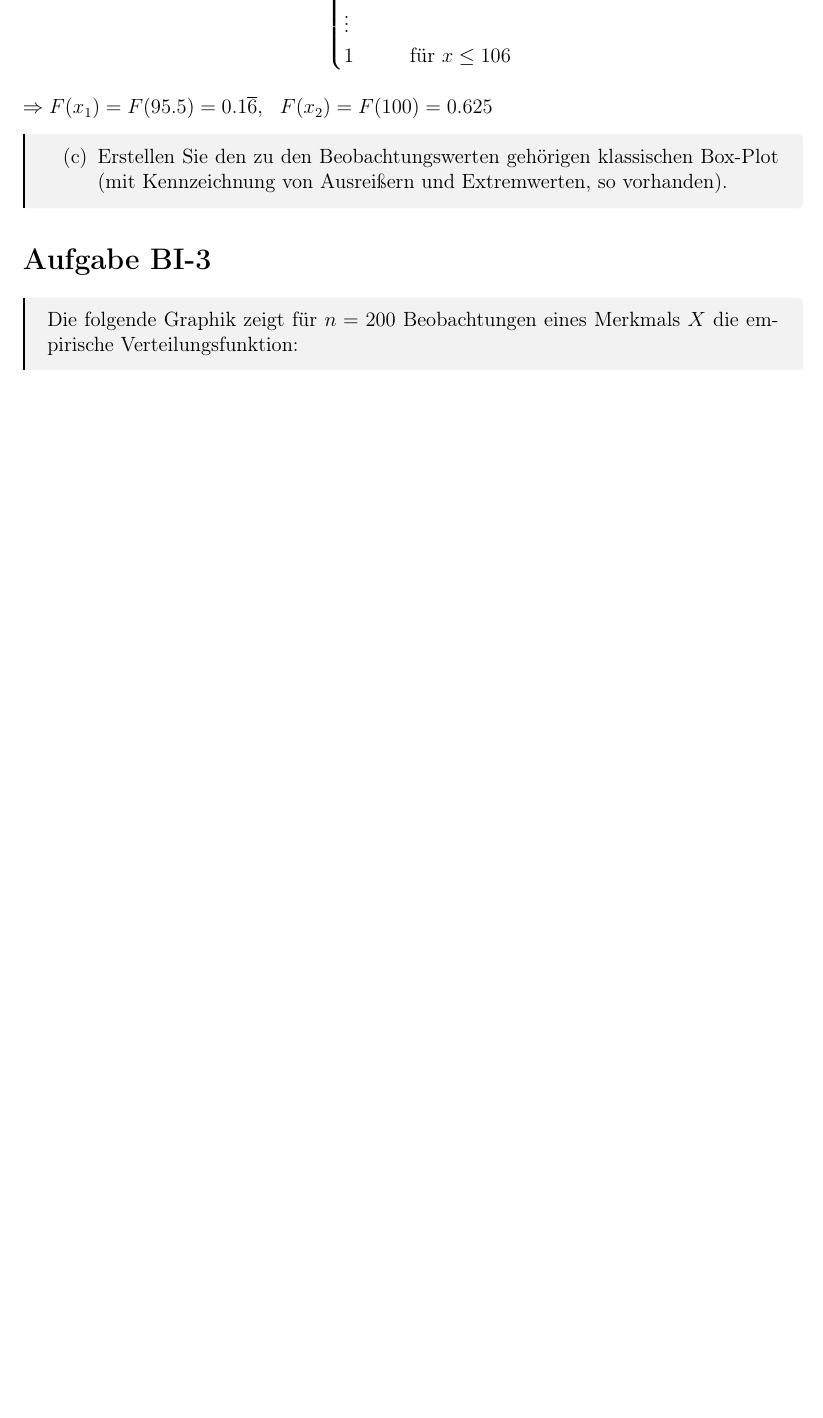
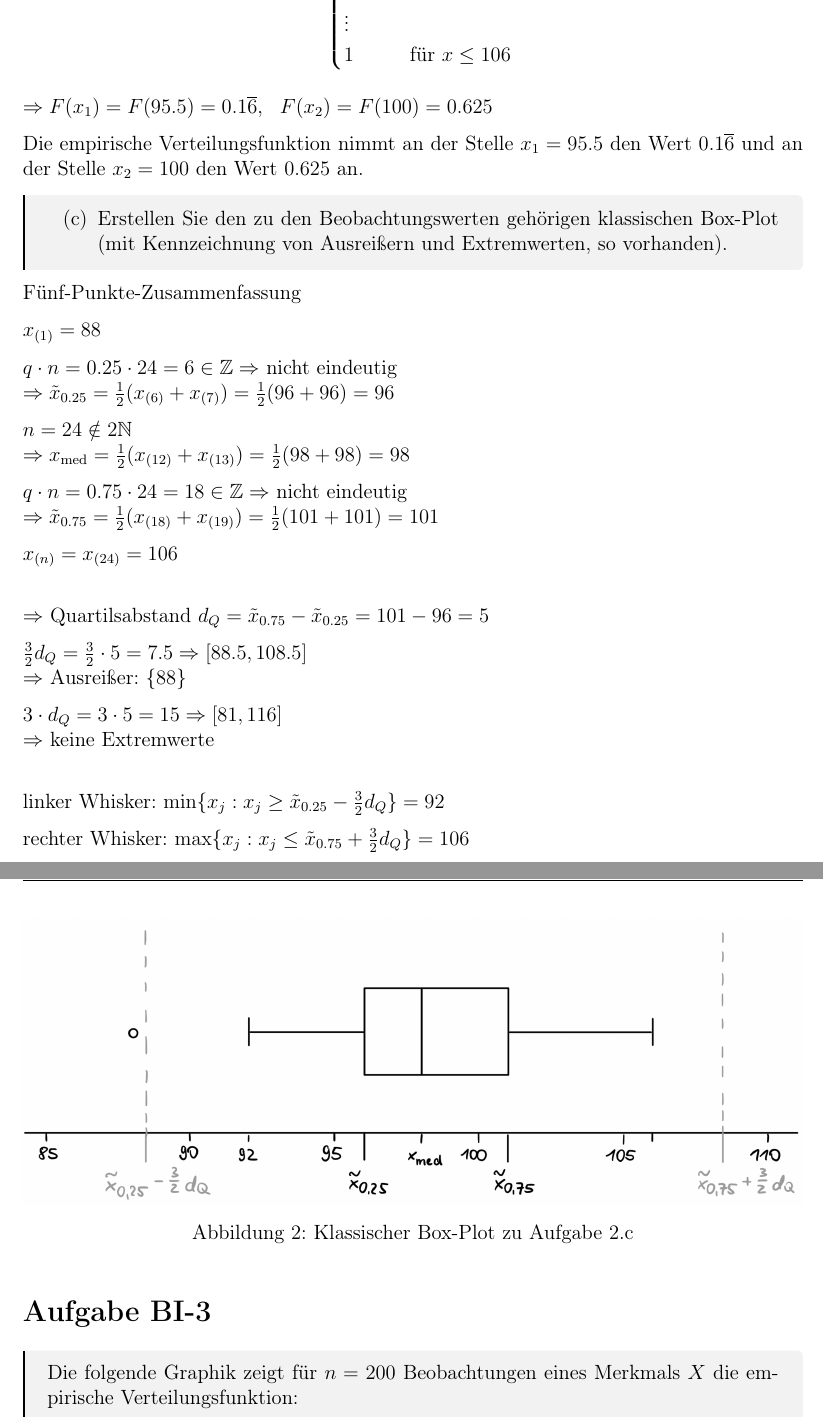
Before and after one commit to nicosrm/24-emi, a LaTeX problem sheet (assignments/b01/b01.tex, which reads assignments/b01/tasks/task2.tex): part of page 3 of 5 before the commit and two parts of pages 4 and 5 of 7 after it, the two joined at a grey line, cut so that both start at the same text, the shorter picture padded with empty space. Compiled offline with pdfLaTeX.

Commit message:
Add histogram and box plot to b1.2.

```diff
--- a/assignments/b01/tasks/task2.tex
+++ b/assignments/b01/tasks/task2.tex
@@ -81,9 +85,48 @@ $$
 
 $\Rightarrow F(x_1) = F(95.5) = 0.1\overline{6},~~F(x_2) = F(100) = 0.625$
 
+Die empirische Verteilungsfunktion nimmt an der Stelle $x_1=95.5$ den Wert $0.1\overline{6}$ und an der Stelle $x_2=100$ den Wert $0.625$ an.
+
 
 \begin{task}
     \begin{enumerate}
         \item[(c)] Erstellen Sie den zu den Beobachtungswerten gehörigen klassischen Box-Plot (mit Kennzeichnung von Ausreißern und Extremwerten, so vorhanden).
     \end{enumerate}
 \end{task}
+
+Fünf-Punkte-Zusammenfassung
+
+$x_{(1)} = 88$
+
+$q\cdot n = 0.25\cdot 24 = 6\in\mathbb{Z} \Rightarrow$ nicht eindeutig \\
+$\Rightarrow \tilde{x}_{0.25} = \frac12(x_{(6)} + x_{(7)}) = \frac12(96+96) = 96$
+
+$n = 24 \notin 2\mathbb{N}$ \\
+$\Rightarrow x_{\operatorname{med}} = \frac12(x_{(12)} + x_{(13)}) = \frac12(98+98) = 98$
+
+$q\cdot n = 0.75\cdot 24 = 18\in\mathbb{Z} \Rightarrow$ nicht eindeutig \\
+$\Rightarrow \tilde{x}_{0.75} = \frac12(x_{(18)} + x_{(19)}) = \frac12(101+101) = 101$
+
+$x_{(n)} = x_{(24)} = 106$
+
+\vspace{0.5cm}
+
+$\Rightarrow$ Quartilsabstand $d_Q = \tilde{x}_{0.75} - \tilde{x}_{0.25} = 101 - 96 = 5$
+
+$\frac32 d_Q = \frac32\cdot5 = 7.5 \Rightarrow [88.5, 108.5]$ \\
+$\Rightarrow$ Ausreißer: $\lbrace 88 \rbrace$
+
+$3\cdot d_Q = 3\cdot5 = 15 \Rightarrow [81, 116]$ \\
+$\Rightarrow$ keine Extremwerte
+
+\vspace{0.5cm}
+
+linker Whisker: $\min\lbrace x_j : x_j \ge \tilde{x}_{0.25} - \frac32 d_Q \rbrace = 92$
+
+rechter Whisker: $\max\lbrace x_j : x_j \le \tilde{x}_{0.75} + \frac32 d_Q \rbrace = 106$
+
+\begin{figure}[H]
+    \centering
+    \includegraphics[width=\textwidth]{assets/task2_box_plot.jpeg}
+    \caption{Klassischer Box-Plot zu Aufgabe 2.c}
+\end{figure}
```
Also changed, not shown: assignments/b01/assets/task2_box_plot.jpeg (added), assignments/b01/assets/task2_histogramm.jpeg (added), assignments/b01/tasks/task2.tex (8 more changed lines).
